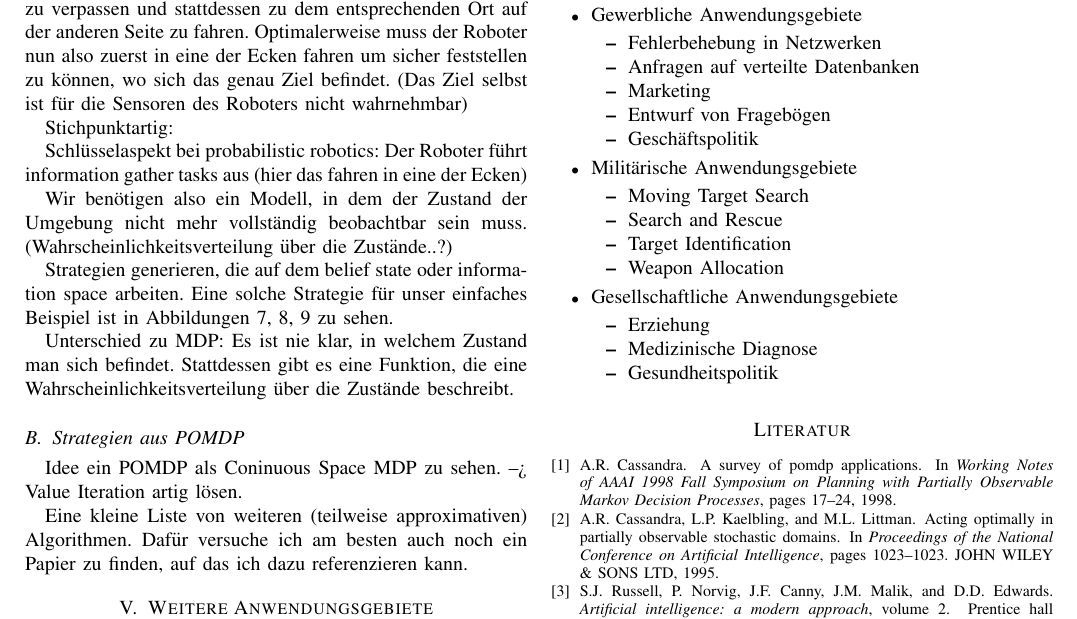
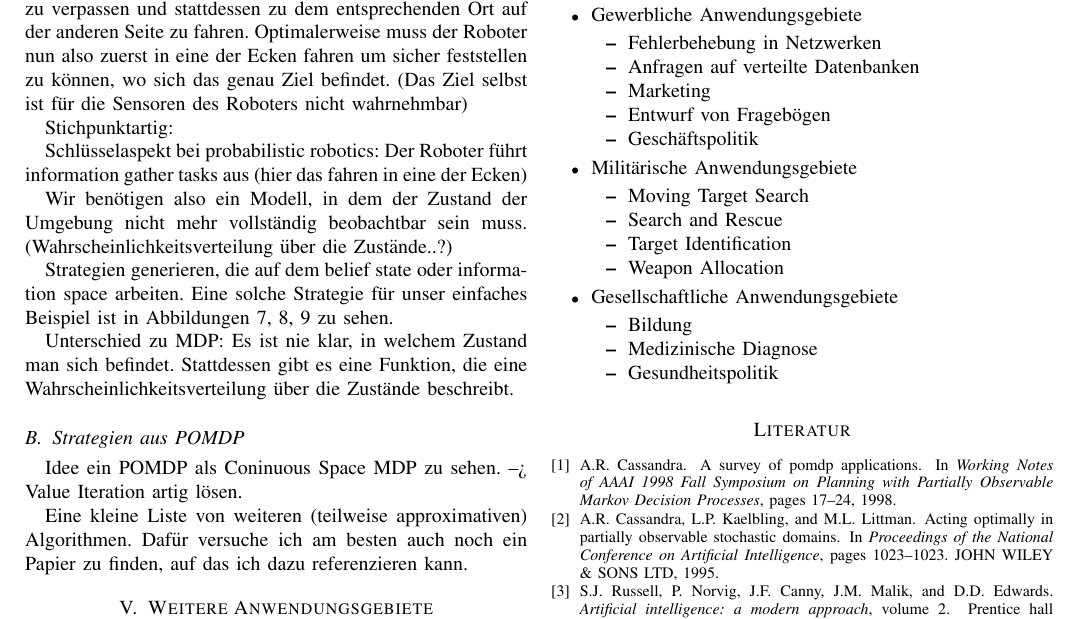
Before and after one commit to Cakem1x/proseminarAnthropomatik_MDP_POMDP, a LaTeX paper (paper.tex): part of page 5 of 5, cut so that both start at the same text. Compiled offline with pdfLaTeX.

Commit message:
Changed Erziehung to Bildung which was meant in the context of the referred paper.

```diff
--- a/paper.tex
+++ b/paper.tex
@@ -340,7 +340,7 @@ Natürlich ist der MDP bzw. der POMDP nicht nur für die Aktionsplanung von auto
 	\end{itemize}
 	\item Gesellschaftliche Anwendungsgebiete
 	\begin{itemize}
-		\item Erziehung
+		\item Bildung
 		\item Medizinische Diagnose
 		\item Gesundheitspolitik
 	\end{itemize}
```
